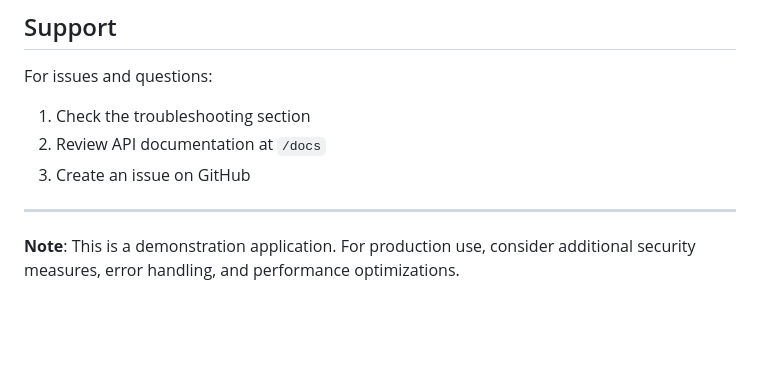
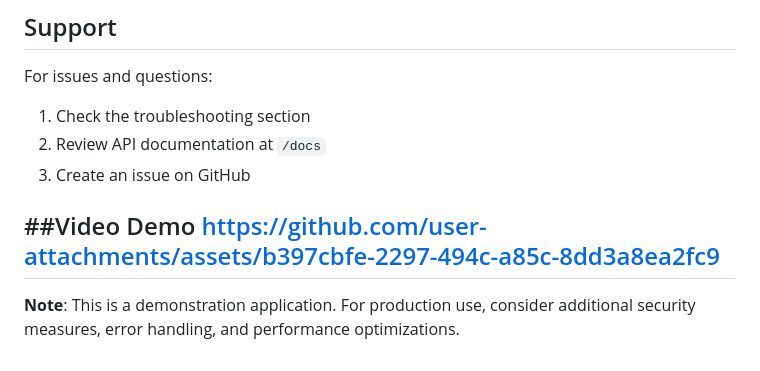
Before and after one commit to Nghia24120388/24120388_LAB2, a Markdown page: README.md, the part around the change. Drawn GitHub-style; blank space fills up the shorter version.

Commit message:
Add video demo section to README
Added a video demo link to the README.

```diff
--- a/README.md
+++ b/README.md
@@ -339,6 +339,8 @@ For issues and questions:
 2. Review API documentation at `/docs`
 3. Create an issue on GitHub
 
+##Video Demo
+https://github.com/user-attachments/assets/b397cbfe-2297-494c-a85c-8dd3a8ea2fc9
 ---
 
 **Note**: This is a demonstration application. For production use, consider additional security measures, error handling, and performance optimizations.
```
